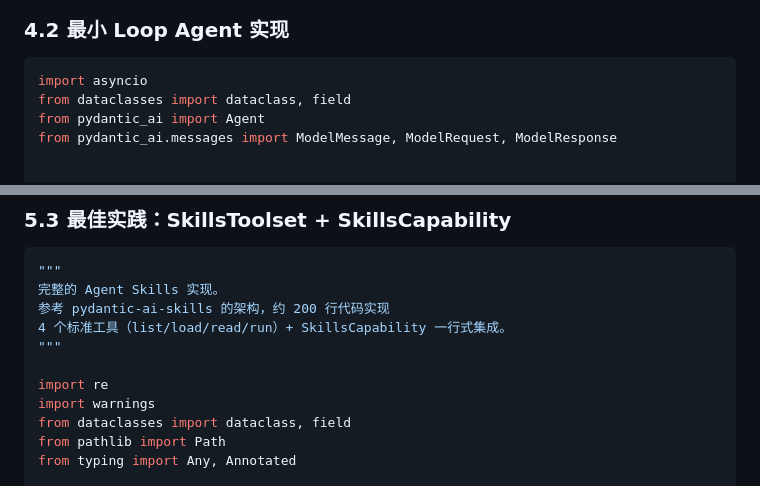
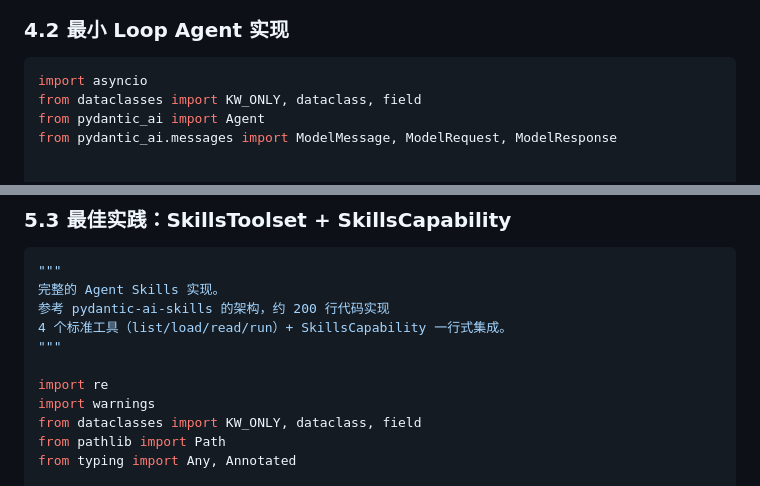
Before and after one commit to fdy696/fast-agent, a Markdown page: docs/pydantic-ai-comprehensive-guide.md, 2 parts joined by grey strips. Rendered like a GitHub page.

Commit message:
fix: add KW_ONLY to dataclasses imports, fix NameError in chapters 5/6
Co-Authored-By: Claude Opus 4.8 (1M context) <noreply@anthropic.com>

````diff
--- a/docs/pydantic-ai-comprehensive-guide.md
+++ b/docs/pydantic-ai-comprehensive-guide.md
@@ -447,7 +447,7 @@ User: "导出 PDF"
 
 ```python
 import asyncio
-from dataclasses import dataclass, field
+from dataclasses import KW_ONLY, dataclass, field
 from pydantic_ai import Agent
 from pydantic_ai.messages import ModelMessage, ModelRequest, ModelResponse
 
@@ -654,7 +654,7 @@ auto_load_references:
 
 import re
 import warnings
-from dataclasses import dataclass, field
+from dataclasses import KW_ONLY, dataclass, field
 from pathlib import Path
 from typing import Any, Annotated
 
````
